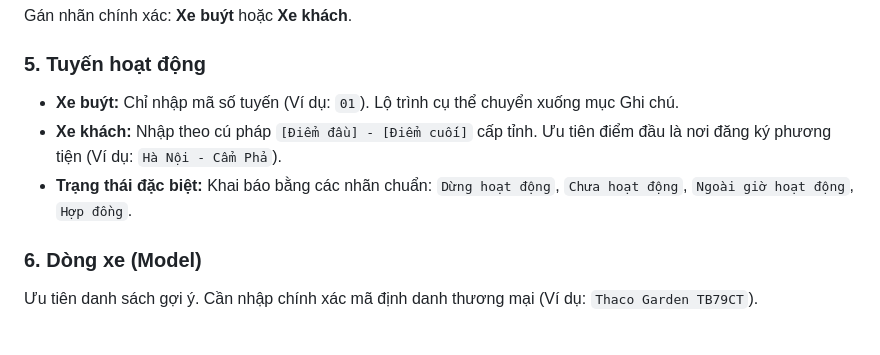
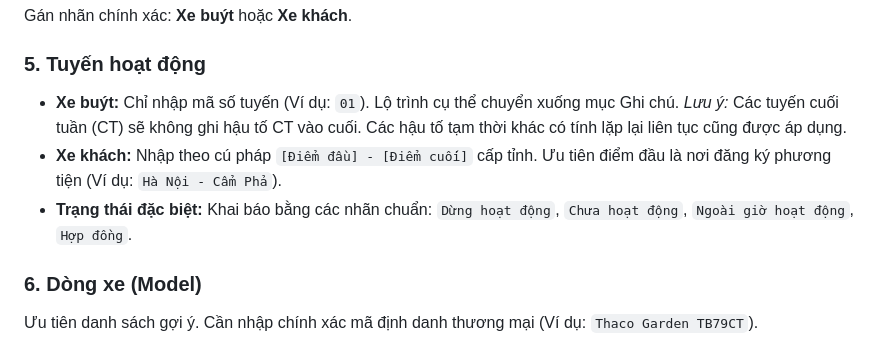
Before and after one commit to hoyuuna/VNBUSARCHIVE, a Markdown page: Requirements.md, the part around the change. Rendered like a GitHub page.

```diff
--- a/Requirements.md
+++ b/Requirements.md
@@ -90,9 +90,9 @@ Gán nhãn chính xác: **Xe buýt** hoặc **Xe khách**.
 
 ### 5. Tuyến hoạt động
 * **Xe buýt:** Chỉ nhập mã số tuyến (Ví dụ: `01`). Lộ trình cụ thể chuyển xuống mục Ghi chú.
+  *Lưu ý:* Các tuyến cuối tuần (CT) sẽ không ghi hậu tố CT vào cuối. Các hậu tố tạm thời khác có tính lặp lại liên tục cũng được áp dụng.
 * **Xe khách:** Nhập theo cú pháp `[Điểm đầu] - [Điểm cuối]` cấp tỉnh. Ưu tiên điểm đầu là nơi đăng ký phương tiện (Ví dụ: `Hà Nội - Cẩm Phả`).
 * **Trạng thái đặc biệt:** Khai báo bằng các nhãn chuẩn: `Dừng hoạt động`, `Chưa hoạt động`, `Ngoài giờ hoạt động`, `Hợp đồng`.
-
 ### 6. Dòng xe (Model)
 Ưu tiên danh sách gợi ý. Cần nhập chính xác mã định danh thương mại (Ví dụ: `Thaco Garden TB79CT`).
 
```
